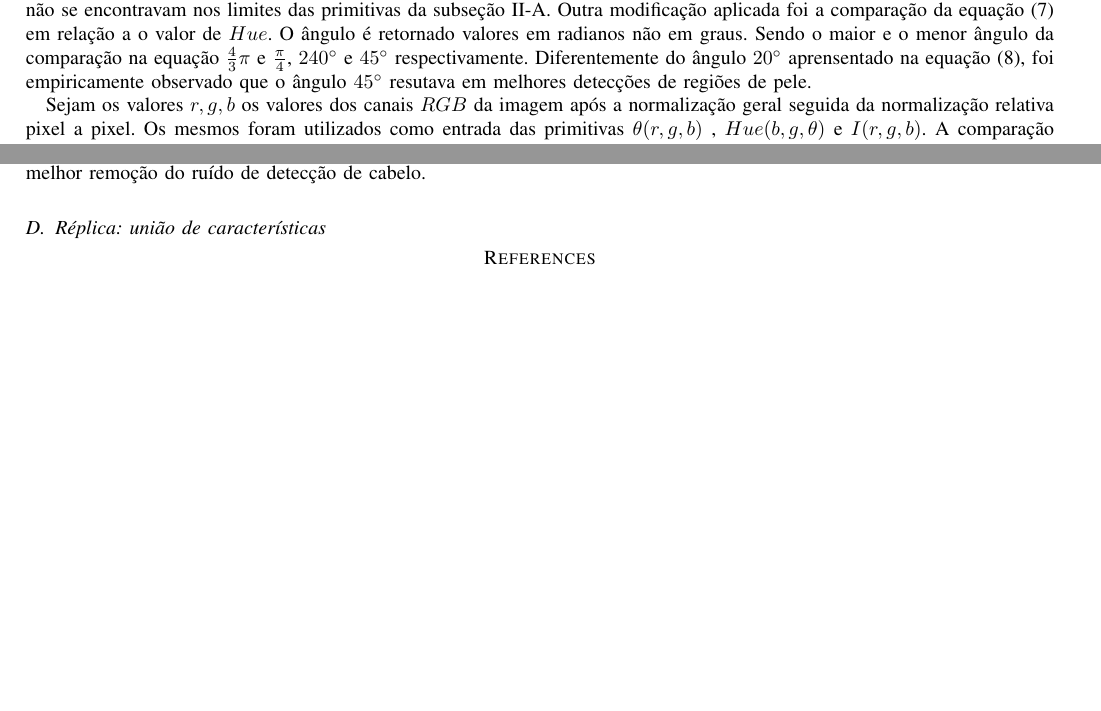
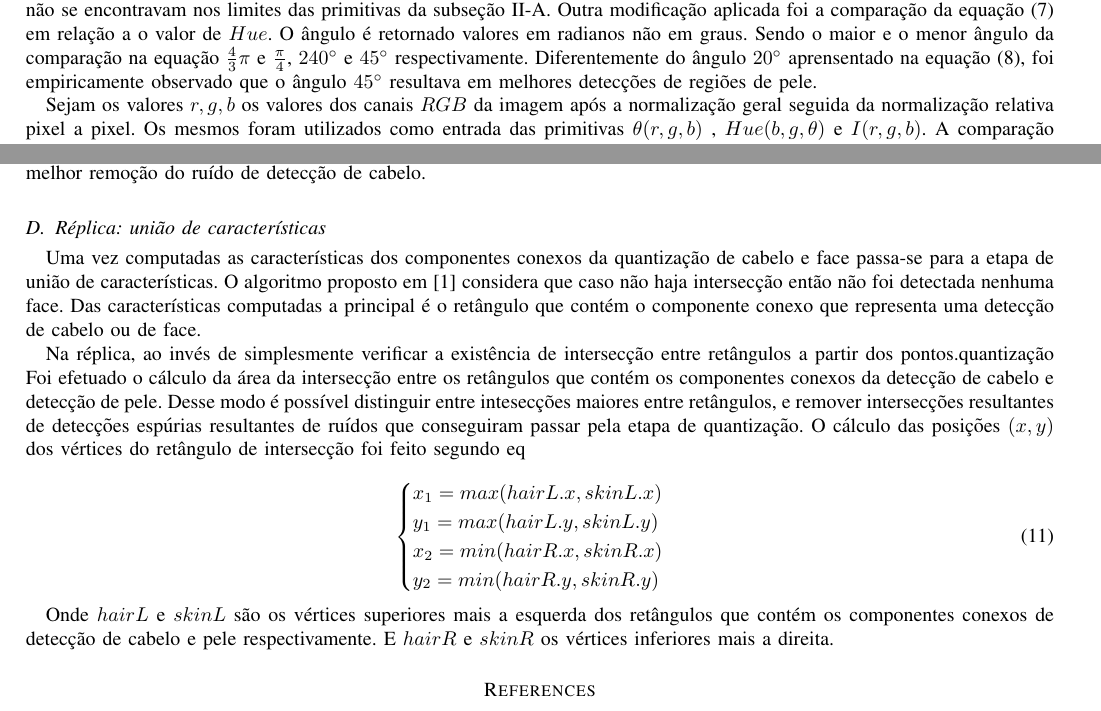
Before and after one commit to IsmaelCesar/visao_computacional, a LaTeX paper (relatorios/relatorio_visao.tex): two parts of pages 3 and 4 of 4, joined at a grey line, cut so that both start at the same text, the shorter picture padded with empty space. Compiled offline with pdfLaTeX.

Commit message:
Explanação metodologia

```diff
--- a/relatorios/relatorio_visao.tex
+++ b/relatorios/relatorio_visao.tex
@@ -184,7 +184,7 @@
 	Outra modificação aplicada foi a comparação da equação \eqref{eq:SkinDetect} em relação a o valor de $Hue$.
 	O ângulo é retornado valores em radianos não em graus.
 	Sendo o maior e o menor ângulo da comparação na equação $\frac{4}{3}\pi$ e $\frac{\pi}{4}$,  $240^\circ$ e $45^\circ$ respectivamente.
-	Diferentemente do ângulo $20^\circ$ aprensentado na equação \eqref{eq:HairDetect}, foi empiricamente observado que o ângulo $45^\circ$ resutava em melhores detecções de regiões de pele.
+	Diferentemente do ângulo $20^\circ$ aprensentado na equação \eqref{eq:HairDetect}, foi empiricamente observado que o ângulo $45^\circ$ resultava em melhores detecções de regiões de pele.
 
 	Sejam os valores $r,g,b$ os valores dos canais $RGB$ da imagem após a normalização geral seguida da normalização relativa pixel a pixel.
 	Os mesmos foram utilizados como entrada das primitivas $\theta (r,g,b)$ , $Hue(b,g,\theta)$ e $I(r,g,b)$.
@@ -236,7 +236,27 @@
 
 	 \subsection{Réplica: união de características}
 
+	Uma vez computadas as características dos componentes conexos da quantização de cabelo e face passa-se para a etapa de união de características.
+	O algoritmo proposto em \cite{chen2007simple} considera que caso não haja intersecção então não foi detectada nenhuma face.
+	Das características computadas a principal é o retângulo que contém o componente conexo que representa uma detecção de cabelo ou de face.
 
+	Na réplica, ao invés de simplesmente verificar a existência de intersecção entre retângulos a partir dos pontos.quantização
+	Foi efetuado o cálculo da área da intersecção entre os retângulos que contém os componentes conexos da detecção de cabelo e detecção de pele.
+	Desse modo é possível distinguir entre intesecções maiores entre retângulos, e remover intersecções resultantes de detecções espúrias resultantes de ruídos que conseguiram passar pela etapa de quantização.
+	O cálculo das posições $(x,y)$ dos vértices do retângulo de intersecção foi feito segundo eq
+
+	 \begin{equation}
+	 	\begin{cases}
+	 	x_1 = max(hairL.x,skinL.x) \\
+	 	y_1 = max(hairL.y,skinL.y) \\
+
+	 	x_2 = min(hairR.x,skinR.x) \\
+	 	y_2 = min(hairR.y,skinR.y)
+	 	\end{cases}
+	 \end{equation}
+
+	Onde $hairL$ e $skinL$ são os vértices superiores mais a esquerda dos retângulos que contém os componentes conexos de detecção de cabelo e pele respectivamente.
+	E $hairR$ e $skinR$ os vértices inferiores mais a direita.
 
 %Deixar para o final
 %	O algoritmo em \citep{chen2007simple} tem como objetivo detectar faces de acordo com o mínimo possível de características
```
Also changed, not shown: relatorios/relatorio_visao.pdf, relatorios/relatorio_visao.tex (2 more changed lines).
